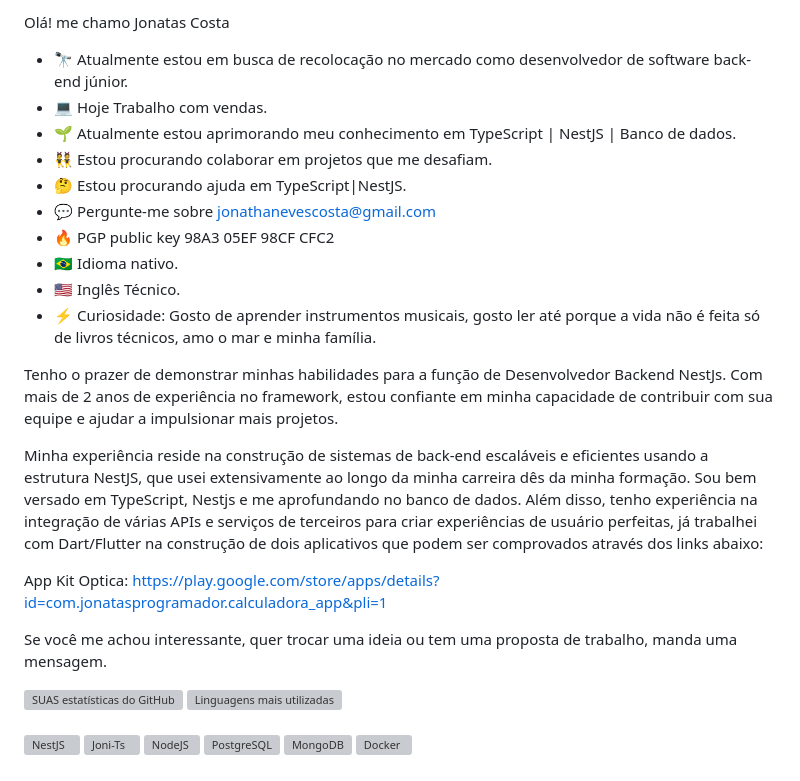
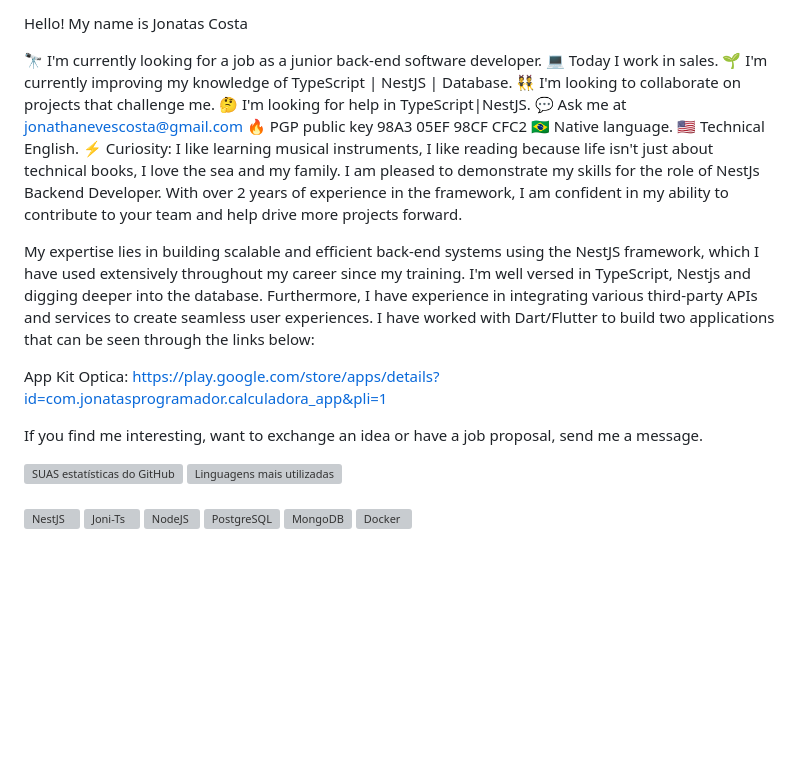
Before and after one commit to JonatasnCosta/JonatasnCosta, a Markdown page: README.md, the part around the change. GitHub-like rendering; blank space fills up the shorter version; grey boxes are pictures that could not be loaded.

Commit message:
Update README.md
Modified the presentation into English

```diff
--- a/README.md
+++ b/README.md
@@ -1,23 +1,22 @@
- Olá! me chamo Jonatas Costa
+Hello! My name is Jonatas Costa
 
-- 🔭 Atualmente estou em busca de recolocação no mercado como desenvolvedor de software back-end  júnior.
-- 💻 Hoje Trabalho com vendas.
-- 🌱 Atualmente estou aprimorando meu conhecimento em  TypeScript | NestJS | Banco de dados.
-- 👯 Estou procurando colaborar em projetos que me desafiam.
-- 🤔 Estou procurando ajuda em TypeScript|NestJS.
-- 💬 Pergunte-me sobre jonathanevescosta@gmail.com
-- 🔥 PGP public key 98A3 05EF 98CF CFC2
-- 🇧🇷 Idioma nativo.
-- 🇺🇸 Inglês Técnico.
-- ⚡ Curiosidade: Gosto de aprender instrumentos musicais, gosto ler até porque a vida não é feita só de livros técnicos, amo o mar e minha família.
+🔭 I'm currently looking for a job as a junior back-end software developer.
+💻 Today I work in sales.
+🌱 I'm currently improving my knowledge of TypeScript | NestJS | Database.
+👯 I'm looking to collaborate on projects that challenge me.
+🤔 I'm looking for help in TypeScript|NestJS.
+💬 Ask me at jonathanevescosta@gmail.com
+🔥 PGP public key 98A3 05EF 98CF CFC2
+🇧🇷 Native language.
+🇺🇸 Technical English.
+⚡ Curiosity: I like learning musical instruments, I like reading because life isn't just about technical books, I love the sea and my family.
+I am pleased to demonstrate my skills for the role of NestJs Backend Developer. With over 2 years of experience in the framework, I am confident in my ability to contribute to your team and help drive more projects forward.
 
-Tenho o prazer de demonstrar minhas habilidades para a função de Desenvolvedor Backend NestJs. Com mais de 2 anos de experiência no framework, estou confiante em minha capacidade de contribuir com sua equipe e ajudar a impulsionar mais projetos.
-
-Minha experiência reside na construção de sistemas de back-end escaláveis e eficientes usando a estrutura NestJS, que usei extensivamente ao longo da minha carreira dês da minha formação. Sou bem versado em TypeScript, Nestjs e me aprofundando no banco de dados. Além disso, tenho experiência na integração de várias APIs e serviços de terceiros para criar experiências de usuário perfeitas, já trabalhei com Dart/Flutter na construção de dois aplicativos que podem ser comprovados através dos links abaixo:
+My expertise lies in building scalable and efficient back-end systems using the NestJS framework, which I have used extensively throughout my career since my training. I'm well versed in TypeScript, Nestjs and digging deeper into the database. Furthermore, I have experience in integrating various third-party APIs and services to create seamless user experiences. I have worked with Dart/Flutter to build two applications that can be seen through the links below:
 
 App Kit Optica: https://play.google.com/store/apps/details?id=com.jonatasprogramador.calculadora_app&pli=1
 
-Se você me achou interessante, quer trocar uma ideia ou tem uma proposta de trabalho, manda uma mensagem.
+If you find me interesting, want to exchange an idea or have a job proposal, send me a message.
 
 <!DOCTYPE html>
 <html>
```
